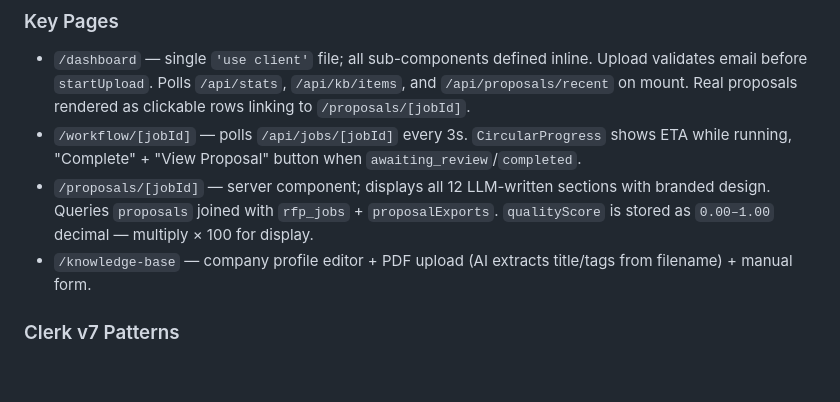
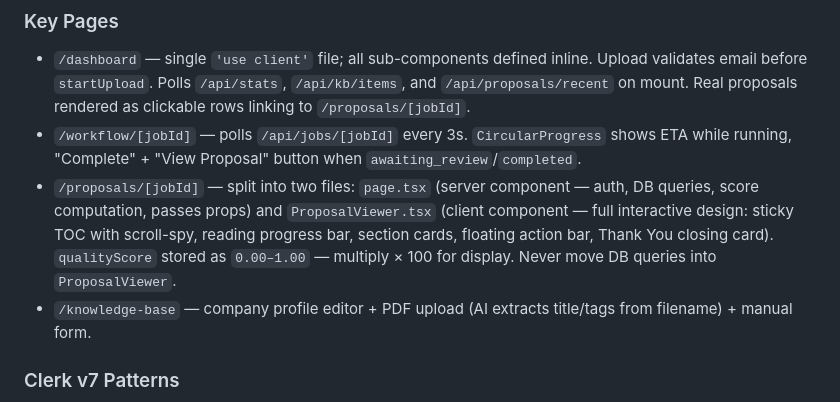
Before and after one commit to narendraAnalytics/NivedanAI, a Markdown page: CLAUDE.md, the part around the change. GitHub-like rendering; blank space fills up the shorter version.

Commit message:
updated document

```diff
--- a/CLAUDE.md
+++ b/CLAUDE.md
@@ -263,7 +263,7 @@ Animations: `pulseGold`, `pulseGoldRing` (active agent card), `drift` (WorkflowV
 
 - `/dashboard` — single `'use client'` file; all sub-components defined inline. Upload validates email before `startUpload`. Polls `/api/stats`, `/api/kb/items`, and `/api/proposals/recent` on mount. Real proposals rendered as clickable rows linking to `/proposals/[jobId]`.
 - `/workflow/[jobId]` — polls `/api/jobs/[jobId]` every 3s. `CircularProgress` shows ETA while running, "Complete" + "View Proposal" button when `awaiting_review`/`completed`.
-- `/proposals/[jobId]` — server component; displays all 12 LLM-written sections with branded design. Queries `proposals` joined with `rfp_jobs` + `proposalExports`. `qualityScore` is stored as `0.00–1.00` decimal — multiply × 100 for display.
+- `/proposals/[jobId]` — split into two files: `page.tsx` (server component — auth, DB queries, score computation, passes props) and `ProposalViewer.tsx` (client component — full interactive design: sticky TOC with scroll-spy, reading progress bar, section cards, floating action bar, Thank You closing card). `qualityScore` stored as `0.00–1.00` — multiply × 100 for display. Never move DB queries into `ProposalViewer`.
 - `/knowledge-base` — company profile editor + PDF upload (AI extracts title/tags from filename) + manual form.
 
 ### Clerk v7 Patterns
```
